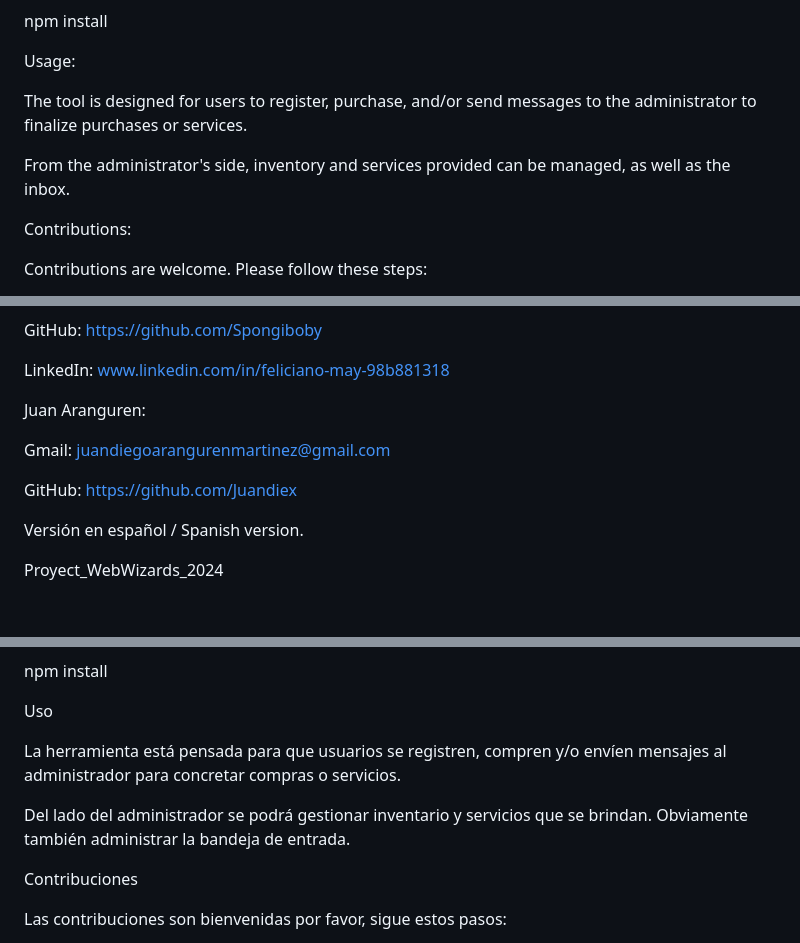
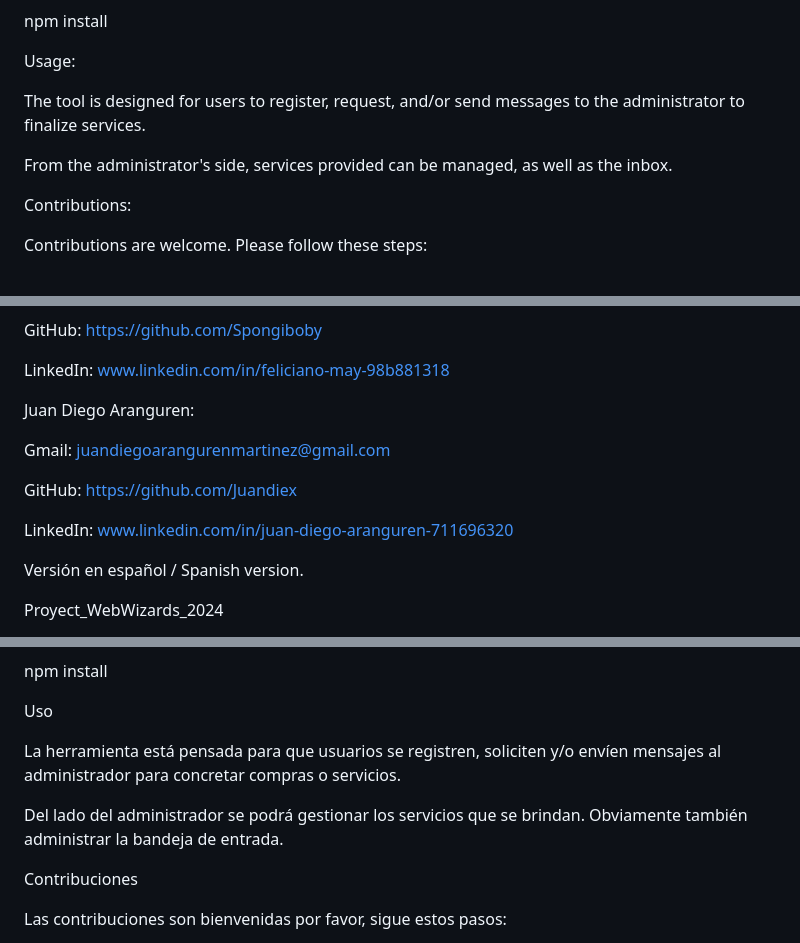
Before and after one commit to LauDL123/Proyect_WebWizards_2024, a Markdown page: README.md, 3 parts joined by grey strips. Drawn GitHub-style; blank space fills up the shorter version.

Commit message:
Actualización README.md
Finalmente me hice un LinkedIn, ya fue añadido.

```diff
--- a/README.md
+++ b/README.md
@@ -44,9 +44,9 @@ npm install
 
 Usage:
 
-The tool is designed for users to register, purchase, and/or send messages to the administrator to finalize purchases or services.
+The tool is designed for users to register, request, and/or send messages to the administrator to finalize services.
 
-From the administrator's side, inventory and services provided can be managed, as well as the inbox.
+From the administrator's side, services provided can be managed, as well as the inbox.
 
 
 
@@ -104,13 +104,13 @@ LinkedIn: www.linkedin.com/in/feliciano-may-98b881318
 
 
 
-Juan Aranguren:
+Juan Diego Aranguren:
 
 Gmail: juandiegoarangurenmartinez@gmail.com
 
 GitHub: https://github.com/Juandiex
 
-
+LinkedIn: www.linkedin.com/in/juan-diego-aranguren-711696320
 
 
 
@@ -160,9 +160,9 @@ npm install
 
 Uso
 
-La herramienta está pensada para que usuarios se registren, compren y/o envíen mensajes al administrador para concretar compras o servicios.
+La herramienta está pensada para que usuarios se registren, soliciten y/o envíen mensajes al administrador para concretar compras o servicios.
 
-Del lado del administrador se podrá gestionar inventario y servicios que se brindan. Obviamente también administrar la bandeja de entrada.
+Del lado del administrador se podrá gestionar los servicios que se brindan. Obviamente también administrar la bandeja de entrada.
 
 
 
```
Also changed, not shown: other parts of README.md (+3 -1 lines).
